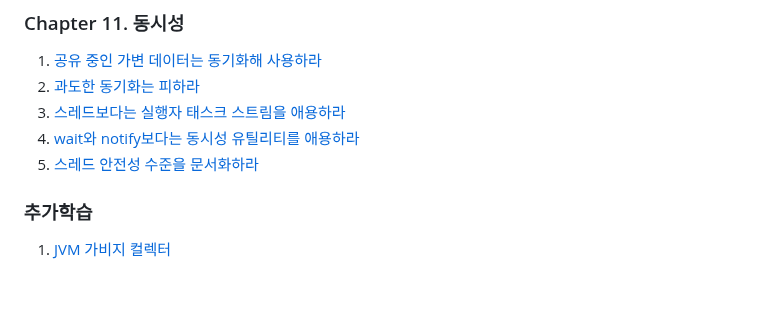
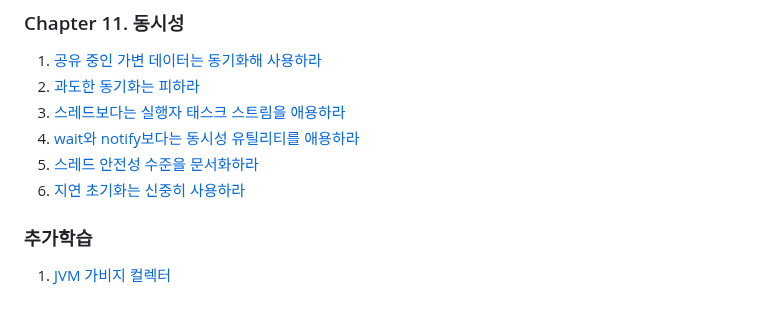
Before and after one commit to brightdev-bs/TIL, a Markdown page: effective-java/docs/Main.md, the part around the change. Drawn GitHub-style.

Commit message:
이펙티브 자바 - 11장  - 지연 초기화는 신중히 사용하라

```diff
--- a/effective-java/docs/Main.md
+++ b/effective-java/docs/Main.md
@@ -103,6 +103,7 @@ equlas, hashCode, toString, clone, finalize는 모두 재정의(Overriding)를
 3. [스레드보다는 실행자 태스크 스트림을 애용하라](ch11/스레드보다는_실행자_태스크_스트림을_애용하라.md)
 4. [wait와 notify보다는 동시성 유틸리티를 애용하라](ch11/wait와_notify보다는_동시성_유틸리티를_애용하라.md)
 5. [스레드 안전성 수준을 문서화하라](ch11/스레드_안전성_수준을_문서화하라.md)
+6. [지연 초기화는 신중히 사용하라](ch11/지연_초기화는_신중히_사용하라.md)
 
 
 
```
Also changed, not shown: 1 other file.
